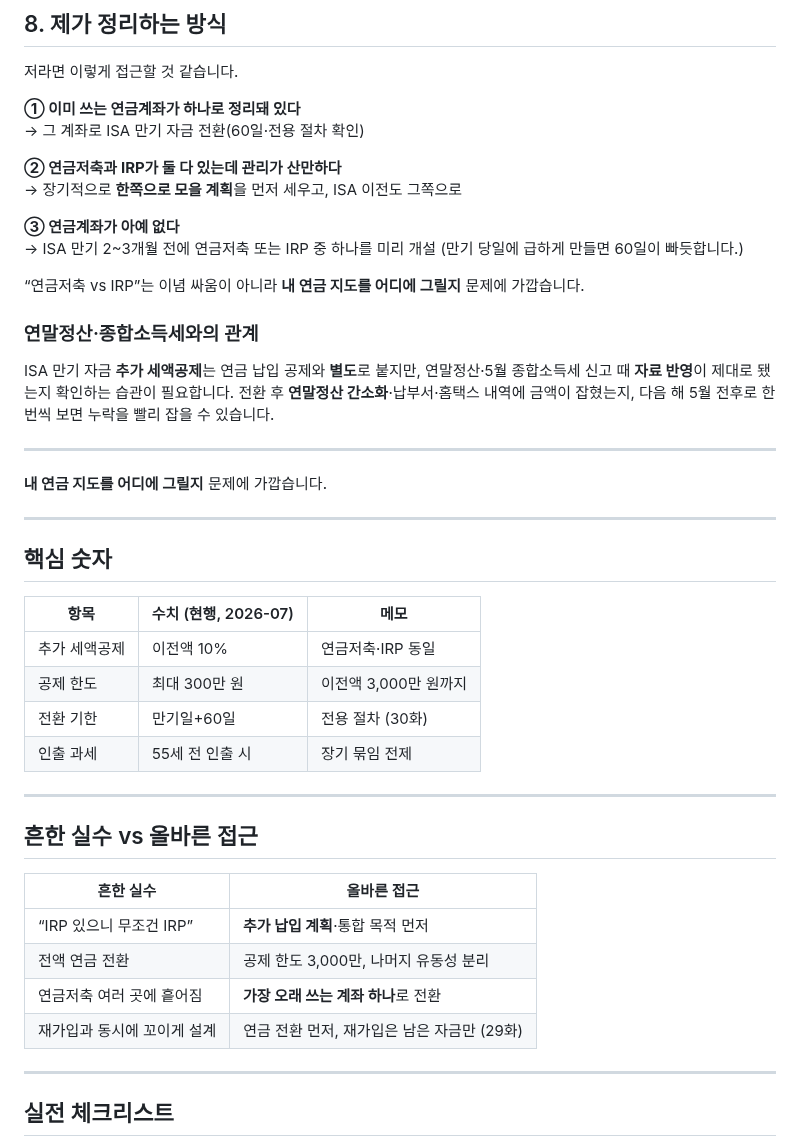
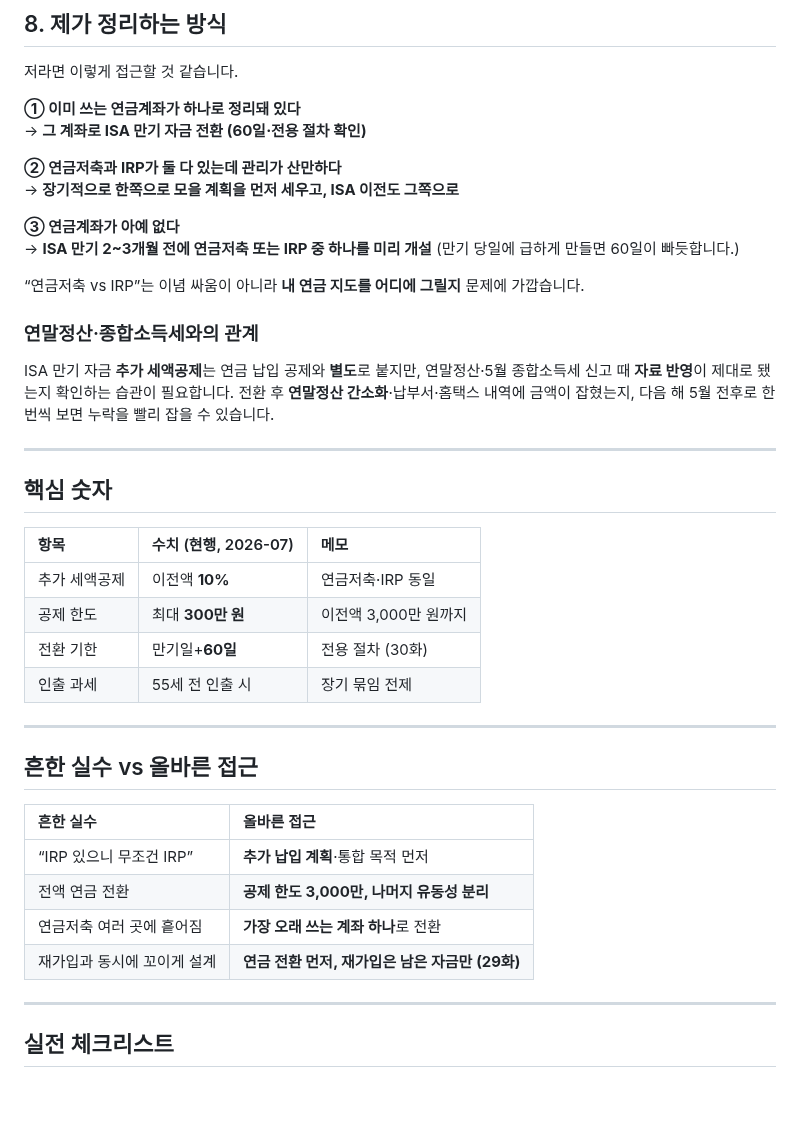
Before and after one commit to seyoungahn2/ShopProject, a Markdown page: content/isa/31-pension-vs-irp-transfer.md, the part around one of its changes. GitHub-like rendering; blank space fills up the shorter version.

```diff
--- a/content/isa/31-pension-vs-irp-transfer.md
+++ b/content/isa/31-pension-vs-irp-transfer.md
@@ -174,14 +174,13 @@ ISA 만기 자금을 IRP로 받기로 했다면, **운용보수·입금 수수
 저라면 이렇게 접근할 것 같습니다.
 
 **① 이미 쓰는 연금계좌가 하나로 정리돼 있다**
-→ 그 계좌로 ISA 만기 자금 전환(60일·전용 절차 확인)
+→ **그 계좌로 ISA 만기 자금 전환 (60일·전용 절차 확인)**
 
 **② 연금저축과 IRP가 둘 다 있는데 관리가 산만하다**
-→ 장기적으로 **한쪽으로 모을 계획**을 먼저 세우고, ISA 이전도 그쪽으로
+→ **장기적으로 한쪽으로 모을 계획을 먼저 세우고, ISA 이전도 그쪽으로**
 
 **③ 연금계좌가 아예 없다**
-→ ISA 만기 2~3개월 전에 연금저축 또는 IRP 중 하나를 미리 개설
-(만기 당일에 급하게 만들면 60일이 빠듯합니다.)
+→ **ISA 만기 2~3개월 전에 연금저축 또는 IRP 중 하나를 미리 개설** (만기 당일에 급하게 만들면 60일이 빠듯합니다.)
 
 “연금저축 vs IRP”는 이념 싸움이 아니라 **내 연금 지도를 어디에 그릴지** 문제에 가깝습니다.
 
@@ -193,17 +192,13 @@ ISA 만기 자금 **추가 세액공제**는 연금 납입 공제와 **별도**
 
 ---
 
-**내 연금 지도를 어디에 그릴지** 문제에 가깝습니다.
-
----
-
 ## 핵심 숫자
 
 | 항목 | 수치 (현행, 2026-07) | 메모 |
-| --- | --- | --- |
-| 추가 세액공제 | 이전액 10% | 연금저축·IRP 동일 |
-| 공제 한도 | 최대 300만 원 | 이전액 3,000만 원까지 |
-| 전환 기한 | 만기일+60일 | 전용 절차 (30화) |
+| :--- | :--- | :--- |
+| 추가 세액공제 | 이전액 **10%** | 연금저축·IRP 동일 |
+| 공제 한도 | 최대 **300만 원** | 이전액 3,000만 원까지 |
+| 전환 기한 | 만기일+**60일** | 전용 절차 (30화) |
 | 인출 과세 | 55세 전 인출 시 | 장기 묶임 전제 |
 
 ---
@@ -211,11 +206,11 @@ ISA 만기 자금 **추가 세액공제**는 연금 납입 공제와 **별도**
 ## 흔한 실수 vs 올바른 접근
 
 | 흔한 실수 | 올바른 접근 |
-| --- | --- |
+| :--- | :--- |
 | “IRP 있으니 무조건 IRP” | **추가 납입 계획**·통합 목적 먼저 |
-| 전액 연금 전환 | 공제 한도 3,000만, 나머지 유동성 분리 |
+| 전액 연금 전환 | **공제 한도 3,000만, 나머지 유동성 분리** |
 | 연금저축 여러 곳에 흩어짐 | **가장 오래 쓰는 계좌 하나**로 전환 |
-| 재가입과 동시에 꼬이게 설계 | 연금 전환 먼저, 재가입은 남은 자금만 (29화) |
+| 재가입과 동시에 꼬이게 설계 | **연금 전환 먼저, 재가입은 남은 자금만 (29화)** |
 
 ---
 
```
Also changed, not shown: other parts of content/isa/31-pension-vs-irp-transfer.md (+22 -23 lines).
